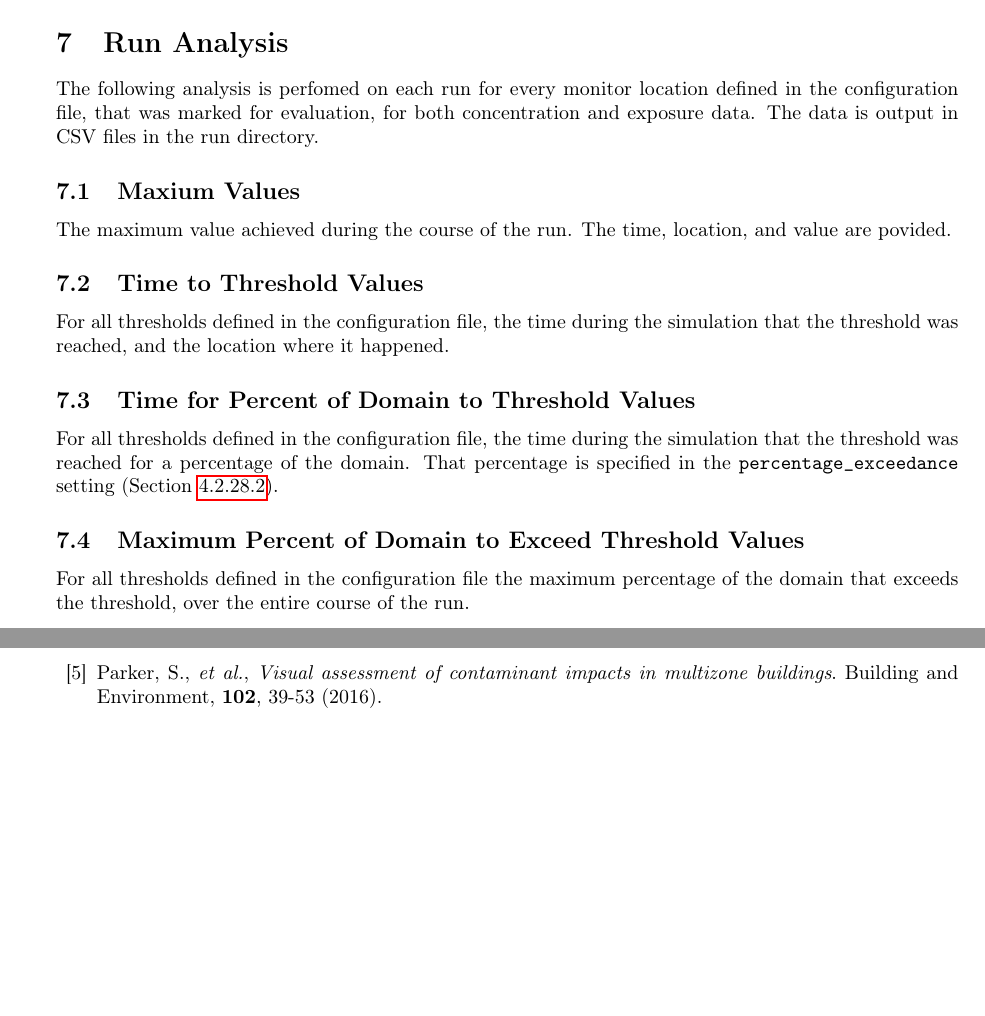
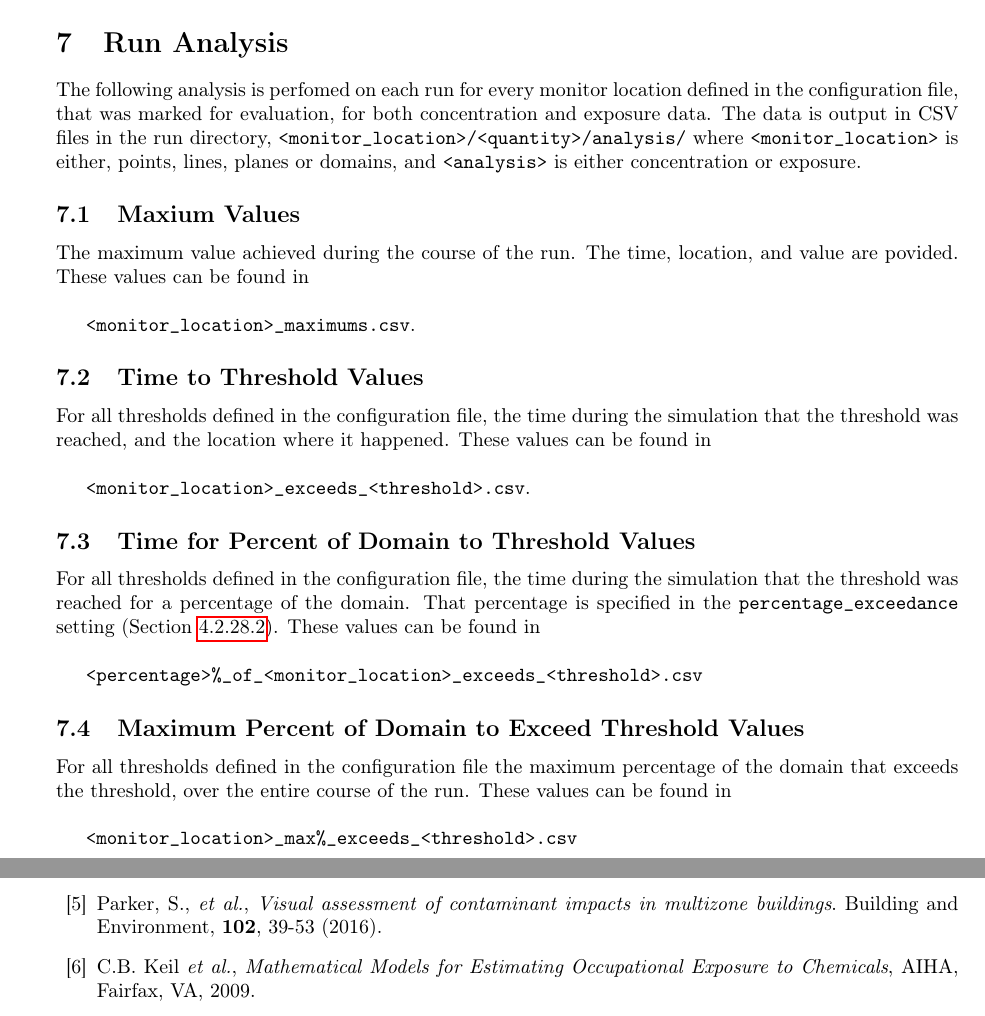
Before and after one commit to riskaware-ltd/ridt, a LaTeX document (user_guide/user_guide.tex): two parts of pages 34 and 40 of 40, joined at a grey line, cut so that both start at the same text, the shorter picture padded with empty space. Compiled offline with pdfLaTeX.

Commit message:
#135 Ready to roll

```diff
--- a/user_guide/user_guide.tex
+++ b/user_guide/user_guide.tex
@@ -2187,25 +2187,38 @@ configuration file.
 The following analysis is perfomed on each run for every monitor location
 defined in the configuration file, that was marked for evaluation, for both
 concentration and exposure data. The data is output in CSV files in the run
-directory.
+directory, \code{<monitor\_location>/<quantity>/analysis/} where
+\code{<monitor\_location>} is either, points, lines, planes or domains, and
+\code{<analysis>} is either concentration or exposure.
+
 \subsection{Maxium Values}
 The maximum value achieved during the course of the run. The time, location, and
-value are povided.
+value are povided. These values can be found in\\
+
+\code{<monitor\_location>\_maximums.csv}.
 
 \subsection{Time to Threshold Values}
 For all thresholds defined in the configuration file, the time during the
 simulation that the threshold was reached, and the location where it happened.
+These values can be found in \\
+
+\code{<monitor\_location>\_exceeds\_<threshold>.csv}.
 
 \subsection{Time for Percent of Domain to Threshold Values}
 For all thresholds defined in the configuration file, the time during the
 simulation that the threshold was reached for a percentage of the domain. That
 percentage is specified in the
 \code{percentage\_exceedance} setting (Section
-\ref{sec:percex}).
+\ref{sec:percex}). These values can be found in\\
+
+\code{<percentage>\%\_of\_<monitor\_location>\_exceeds\_<threshold>.csv}
 
 \subsection{Maximum Percent of Domain to Exceed Threshold Values}
 For all thresholds defined in the configuration file the maximum percentage of
-the domain that exceeds the threshold, over the entire course of the run.\\
+the domain that exceeds the threshold, over the entire course of the run. These
+values can be found in\\
+
+\code{<monitor\_location>\_max\%\_exceeds\_<threshold>.csv} \\
 
 \subsection{Extrema}
 \noindent For each run, a file \code{*\_extrema.txt} is saved to the output directory that
@@ -2393,6 +2407,9 @@ coffcient with air change rate}, Environ. Sci. Technol. \textbf{45} 9
     \bibitem{parker16} Parker, S., \emph{et al.}, \emph{Visual assessment
     of contaminant impacts in multizone buildings}. Building and Environment,
     \textbf{102}, 39-53 (2016).
+
+    \bibitem{keil09} C.B. Keil \emph{et al.}, \emph{Mathematical Models for Estimating
+Occupational Exposure to Chemicals}, AIHA, Fairfax, VA, 2009.
 \end{thebibliography}
 
 \end{document}
```
Also changed, not shown: user_guide/user_guide.pdf, user_guide/user_guide.tex (9 more changed lines), 7 other files.
